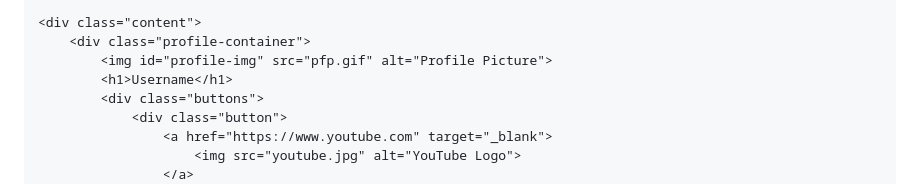
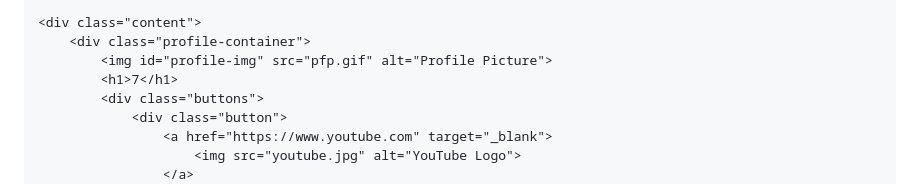
Before and after one commit to 7eol/7eol.github.io, a Markdown page: README.md, the part around the change. Rendered like a GitHub page.

```diff
--- a/README.md
+++ b/README.md
@@ -125,7 +125,7 @@
     <div class="content">
         <div class="profile-container">
             <img id="profile-img" src="pfp.gif" alt="Profile Picture">
-            <h1>Username</h1>
+            <h1>7</h1>
             <div class="buttons">
                 <div class="button">
                     <a href="https://www.youtube.com" target="_blank">
```
